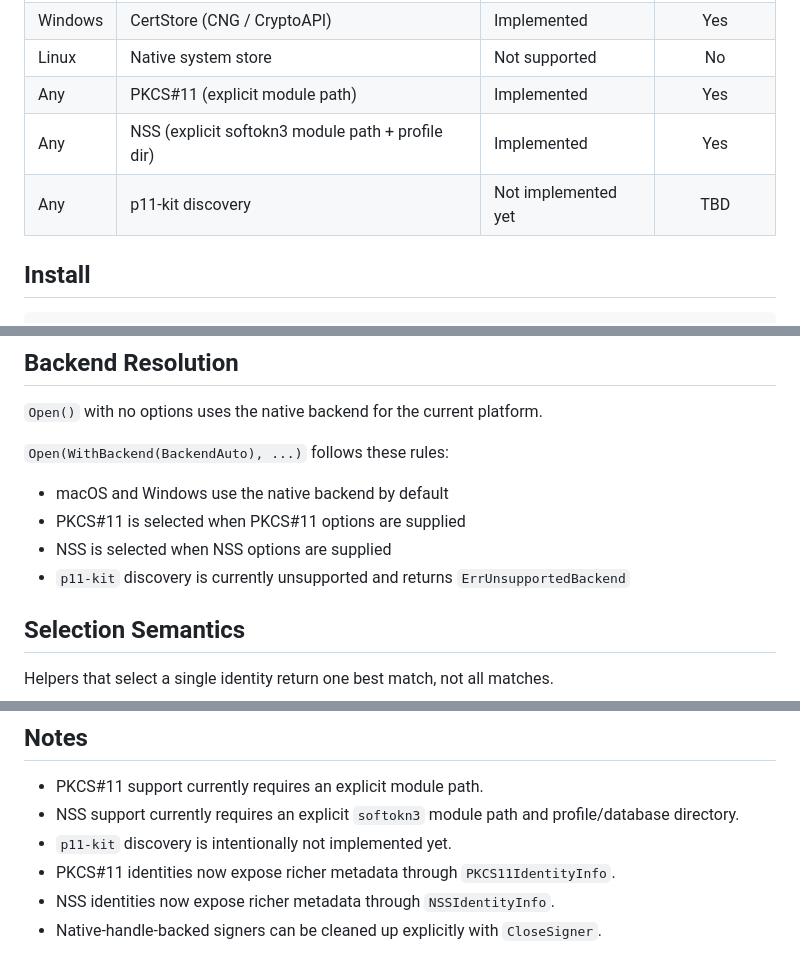
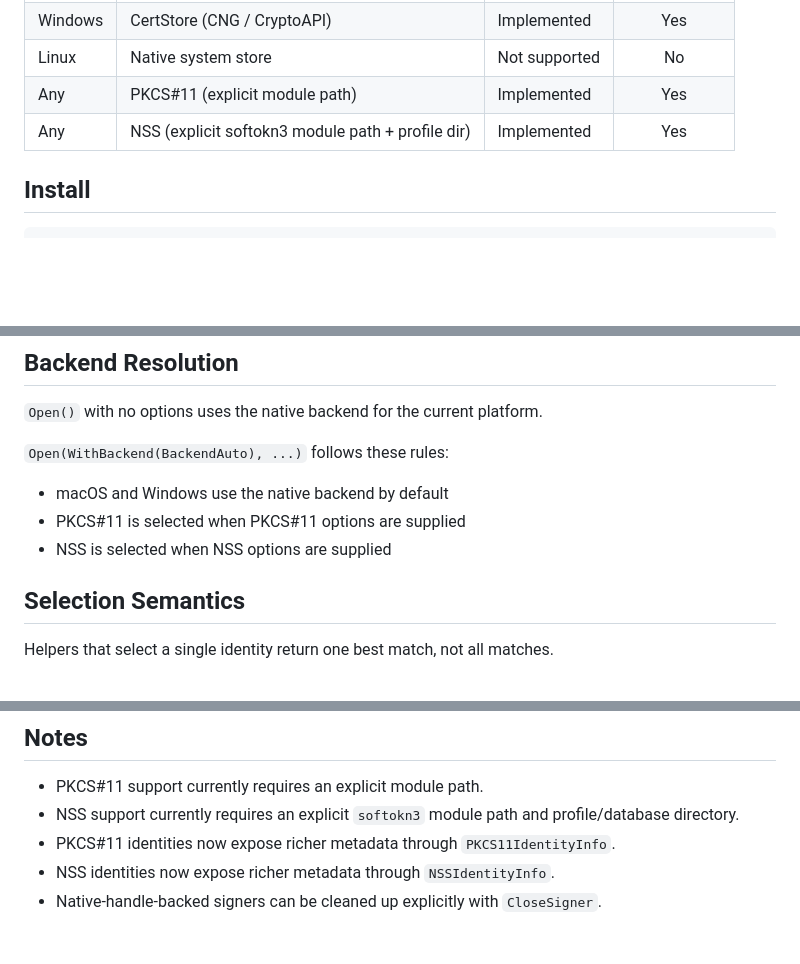
Before and after one commit to sukujgrg/go-certstore, a Markdown page: README.md, 3 parts joined by grey strips. GitHub-like rendering; blank space fills up the shorter version.

Commit message:
docs: tighten published scope and NSS API wording

```diff
--- a/README.md
+++ b/README.md
@@ -18,7 +18,6 @@ Currently supported:
 | Linux    | Native system store           | Not supported | No |
 | Any      | PKCS#11 (explicit module path) | Implemented | Yes |
 | Any      | NSS (explicit softokn3 module path + profile dir) | Implemented | Yes |
-| Any      | p11-kit discovery             | Not implemented yet | TBD |
 
 ## Install
 
@@ -102,7 +101,6 @@ configuration instead of embedding discovery or prompting policy in the library.
 - macOS and Windows use the native backend by default
 - PKCS#11 is selected when PKCS#11 options are supplied
 - NSS is selected when NSS options are supplied
-- `p11-kit` discovery is currently unsupported and returns `ErrUnsupportedBackend`
 
 ## Selection Semantics
 
@@ -249,7 +247,6 @@ See [docs/examples.md](/Users/suku/github/sukujgrg/go-certstore/docs/examples.md
 
 - PKCS#11 support currently requires an explicit module path.
 - NSS support currently requires an explicit `softokn3` module path and profile/database directory.
-- `p11-kit` discovery is intentionally not implemented yet.
 - PKCS#11 identities now expose richer metadata through `PKCS11IdentityInfo`.
 - NSS identities now expose richer metadata through `NSSIdentityInfo`.
 - Native-handle-backed signers can be cleaned up explicitly with `CloseSigner`.
```
